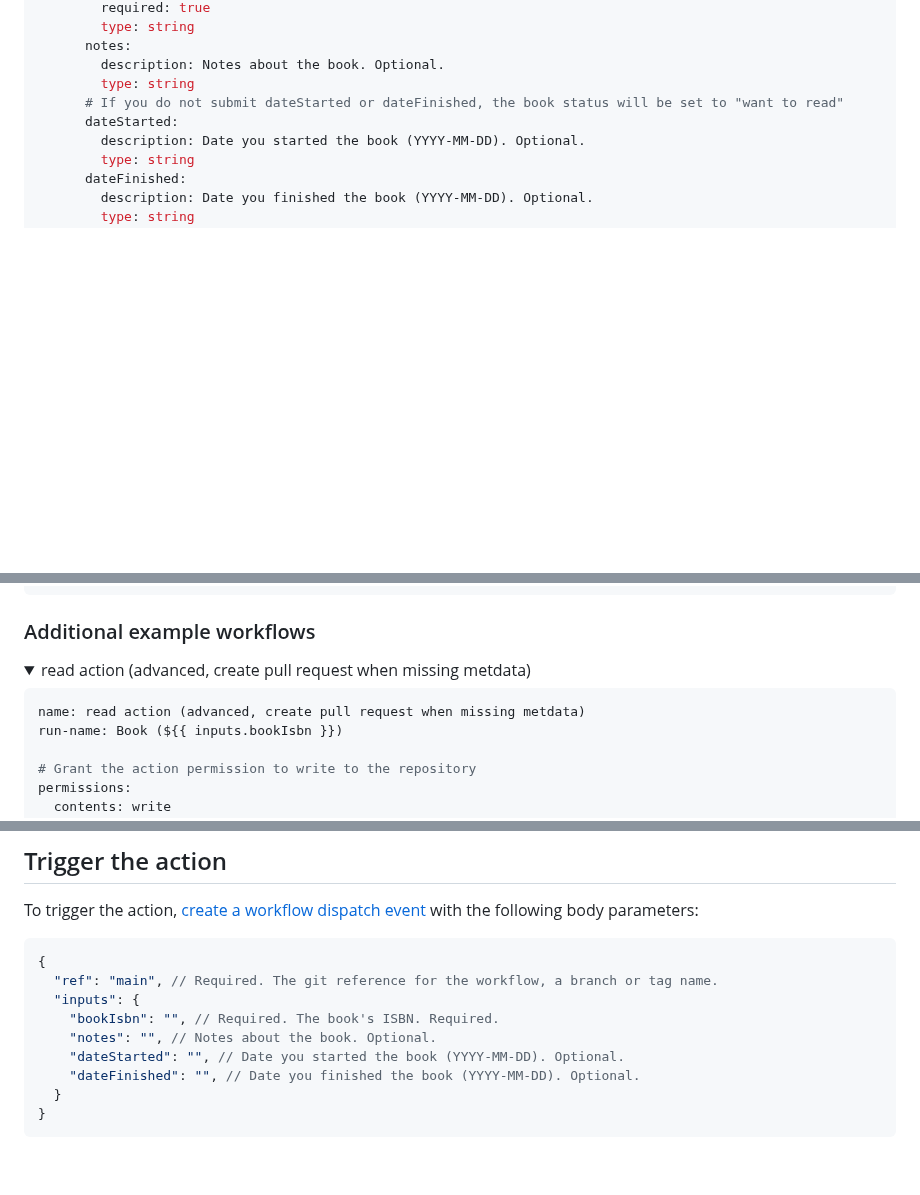
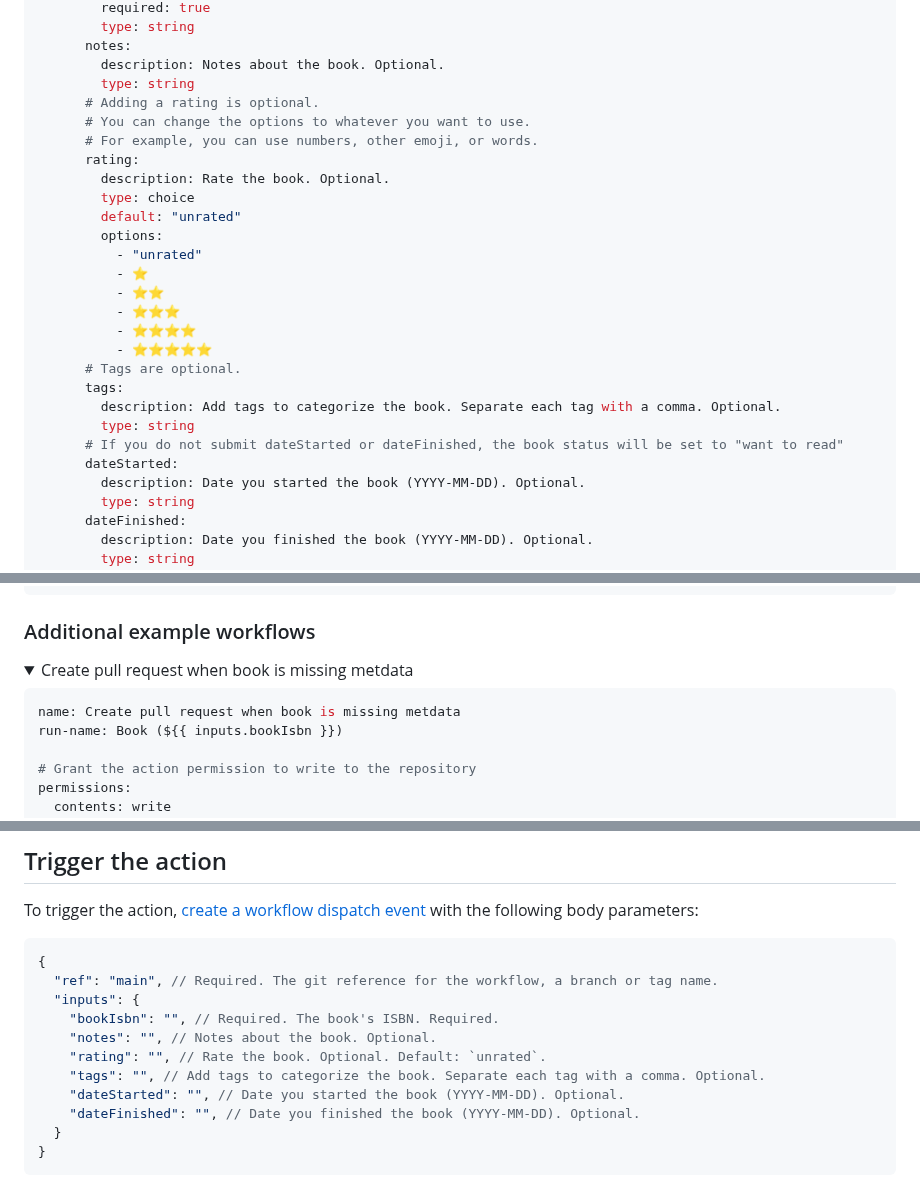
Before and after one commit to library-pals/read-action, a Markdown page: README.md, 3 parts joined by grey strips. Drawn GitHub-style; folded sections open; blank space fills up the shorter version.

Commit message:
Update documentation

````diff
--- a/README.md
+++ b/README.md
@@ -42,6 +42,24 @@ on:
       notes:
         description: Notes about the book. Optional.
         type: string
+      # Adding a rating is optional.
+      # You can change the options to whatever you want to use.
+      # For example, you can use numbers, other emoji, or words.
+      rating:
+        description: Rate the book. Optional.
+        type: choice
+        default: "unrated"
+        options:
+          - "unrated"
+          - ⭐️
+          - ⭐️⭐️
+          - ⭐️⭐️⭐️
+          - ⭐️⭐️⭐️⭐️
+          - ⭐️⭐️⭐️⭐️⭐️
+      # Tags are optional.
+      tags:
+        description: Add tags to categorize the book. Separate each tag with a comma. Optional.
+        type: string
       # If you do not submit dateStarted or dateFinished, the book status will be set to "want to read"
       dateStarted:
         description: Date you started the book (YYYY-MM-DD). Optional.
@@ -74,10 +92,10 @@ jobs:
  ### Additional example workflows
 
 <details>
-<summary>read action (advanced, create pull request when missing metdata)</summary>
+<summary>Create pull request when book is missing metdata</summary>
 
 ```yml
-name: read action (advanced, create pull request when missing metdata)
+name: Create pull request when book is missing metdata
 run-name: Book (${{ inputs.bookIsbn }})
 
 # Grant the action permission to write to the repository
@@ -188,6 +206,8 @@ To trigger the action, [create a workflow dispatch event](https://docs.github.co
   "inputs": {
     "bookIsbn": "", // Required. The book's ISBN. Required.
     "notes": "", // Notes about the book. Optional.
+    "rating": "", // Rate the book. Optional. Default: `unrated`.
+    "tags": "", // Add tags to categorize the book. Separate each tag with a comma. Optional.
     "dateStarted": "", // Date you started the book (YYYY-MM-DD). Optional.
     "dateFinished": "", // Date you finished the book (YYYY-MM-DD). Optional.
   }
````
